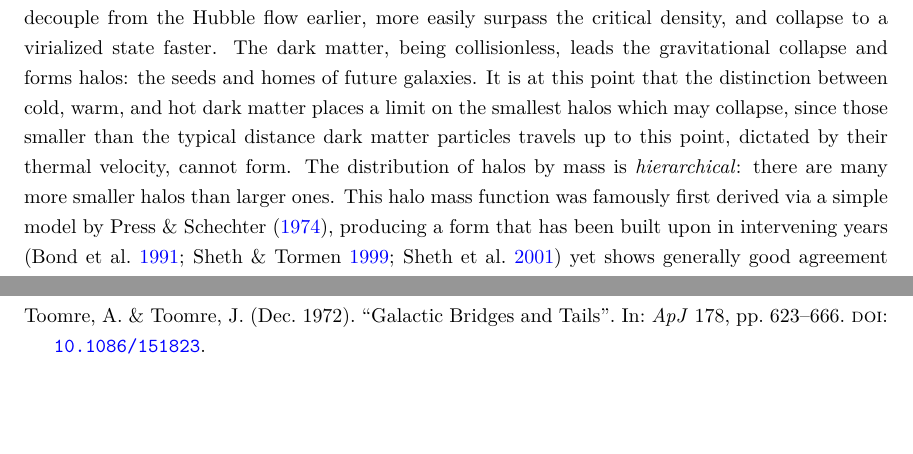
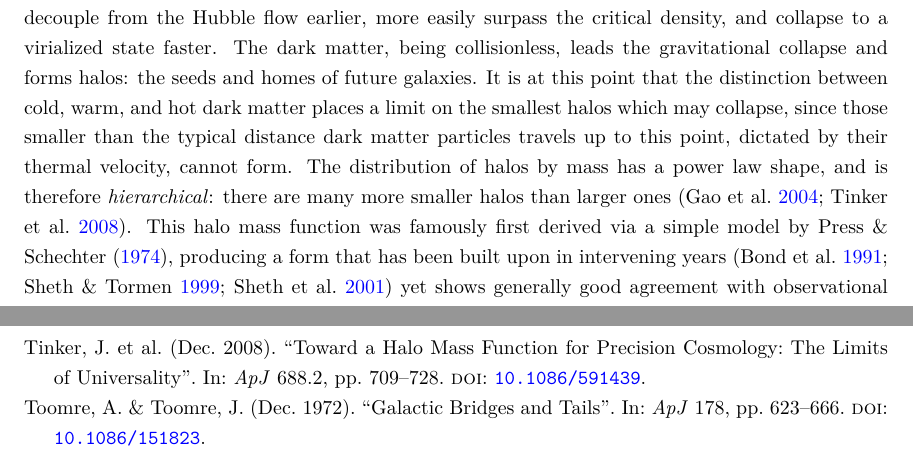
Before and after one commit to jamesmlane/phd-thesis, a LaTeX thesis (main.tex, which reads ch1-introduction/ch1.1-galaxies-in-the-lambdacdm-paradigm.tex): two parts of pages 10 and 23 of 24 before the commit and two parts of pages 10 and 24 of 24 after it, joined at a grey line, cut so that both start at the same text, the shorter picture padded with empty space. Compiled offline with pdfLaTeX.

Commit message:
Minor update and refs for DM power spectrum

```diff
--- a/ch1-introduction/ch1.1-galaxies-in-the-lambdacdm-paradigm.tex
+++ b/ch1-introduction/ch1.1-galaxies-in-the-lambdacdm-paradigm.tex
@@ -25,7 +25,7 @@ Together, these observations and theoretical efforts have built a reasonably sel
 Structure forms in the $\Lambda$CDM model from overdensities in the early Universe which are seeded by minute quantum fluctuations. One of the attractive features of inflation theory is that it provides a quantum field to generate such fluctuations \parencite{hawking82,guth82,starobinsky82}. These density perturbations are nearly scale invariant (small looks similar to large), adiabatic (radiation and matter perturbations are in thermal equilibrium), and of a small (but tunable) amplitude, with a power spectrum approximating a power law in wavenumber. The evolution of these perturbations is complex and depends on a variety of factors at different times, but much of the underlying physics and assumptions is backed up by CMB observations, which probe these fluctuations in the era of recombination, 380,000 years after the Big Bang and subsequent inflationary epoch.
 
 % Collapse of overdensities and the halo mass function
-The overdensities begin to gravitationally collapse when their typical density exceeds a critical threshold when compared to the background, with smaller structures forming first because they decouple from the Hubble flow earlier, more easily surpass the critical density, and collapse to a virialized state faster. The dark matter, being collisionless, leads the gravitational collapse and forms halos: the seeds and homes of future galaxies. It is at this point that the distinction between cold, warm, and hot dark matter places a limit on the smallest halos which may collapse, since those smaller than the typical distance dark matter particles travels up to this point, dictated by their thermal velocity, cannot form. The distribution of halos by mass is \textit{hierarchical}: there are many more smaller halos than larger ones. This halo mass function was famously first derived via a simple model by \textcite{press74}, producing a form that has been built upon in intervening years \parencite{bond91,sheth99,sheth01} yet shows generally good agreement with observational and N-body assessments of dark matter halo statistics.
+The overdensities begin to gravitationally collapse when their typical density exceeds a critical threshold when compared to the background, with smaller structures forming first because they decouple from the Hubble flow earlier, more easily surpass the critical density, and collapse to a virialized state faster. The dark matter, being collisionless, leads the gravitational collapse and forms halos: the seeds and homes of future galaxies. It is at this point that the distinction between cold, warm, and hot dark matter places a limit on the smallest halos which may collapse, since those smaller than the typical distance dark matter particles travels up to this point, dictated by their thermal velocity, cannot form. The distribution of halos by mass has a power law shape, and is therefore \textit{hierarchical}: there are many more smaller halos than larger ones \parencite{gao04,tinker08}. This halo mass function was famously first derived via a simple model by \textcite{press74}, producing a form that has been built upon in intervening years \parencite{bond91,sheth99,sheth01} yet shows generally good agreement with observational and N-body assessments of dark matter halo statistics.
 
 % The structure of dark matter halos
 The behaviour of the collapsing dark matter overdensities and the hierarchical nature of the halo mass function gives rise to a unique structure for the halos \parencite[e.g.][]{frenk85,frenk88}. Since the central regions of a dark matter halo will collapse and virialize first, halos are said to form ``inside out''. Additionally, since a large number of small halos collapse before large ones, large halos will end up being built in part out of the merging and accretion of smaller structures in a process known as ``bottom-up'' formation (as opposed to a top-down formation in which large halos form first and fragment). These are key underlying precepts for galaxy formation theory that are associated with some of the principle growth modes of galaxies that we will come to momentarily. In addition to the studies in the latter part of the 20th century that sought to describe the halo mass function was also work to describe the internal structure of halos themselves, primarily using N-body simulations \parencite[e.g.][]{efstathiou88,dubinski91}. The use of N-body simulations as opposed to any semi-analytic technique was crucial, as it naturally allows for hierarchical merging and other complex behaviour integral to CDM. A crucial set of insights were presented by \textcite{navarro96} and \textcite{navarro97}, who found that dark matter halos have a ``universal'' inner structure, which is independent of the underlying cosmology and initial spectrum of density fluctuations. These NFW halos have self-similar circular velocity profiles and densities profiles $\rho(r)$, which take the form
```
